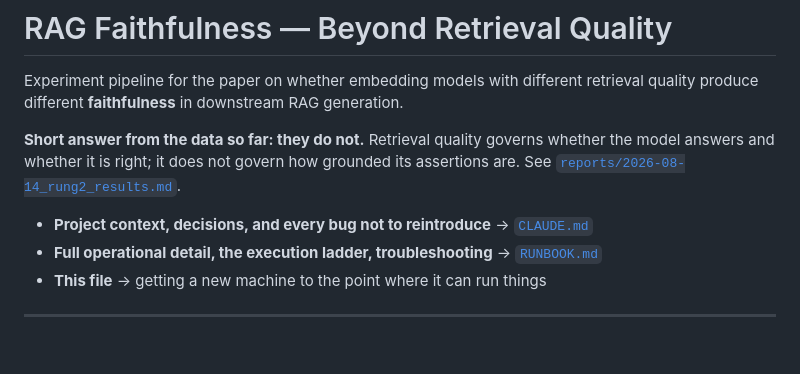
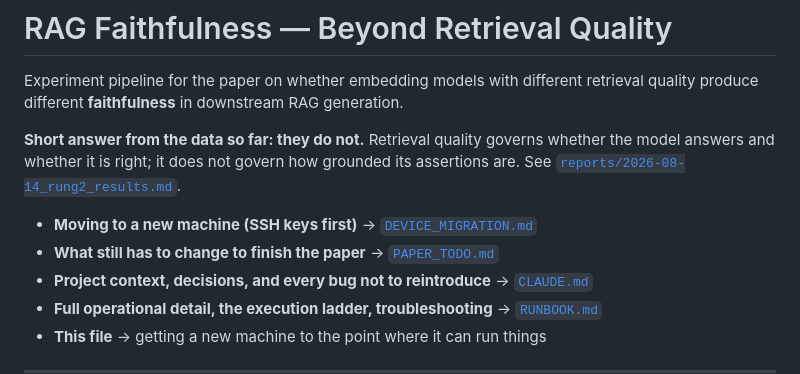
Before and after one commit to Shakhriyorbek/rag-faithfulness, a Markdown page: README.md, the part around the change. Rendered like a GitHub page; blank space fills up the shorter version.

```diff
--- a/README.md
+++ b/README.md
@@ -9,6 +9,8 @@ whether the model answers and whether it is right; it does not govern how
 grounded its assertions are. See
 [`reports/2026-08-14_rung2_results.md`](reports/2026-08-14_rung2_results.md).
 
+- **Moving to a new machine (SSH keys first)** → [`DEVICE_MIGRATION.md`](DEVICE_MIGRATION.md)
+- **What still has to change to finish the paper** → [`PAPER_TODO.md`](PAPER_TODO.md)
 - **Project context, decisions, and every bug not to reintroduce** → [`CLAUDE.md`](CLAUDE.md)
 - **Full operational detail, the execution ladder, troubleshooting** → [`RUNBOOK.md`](RUNBOOK.md)
 - **This file** → getting a new machine to the point where it can run things
```
Also changed, not shown: DEVICE_MIGRATION.md (added, +241 -0 lines), PAPER_TODO.md (added, +203 -0 lines).
